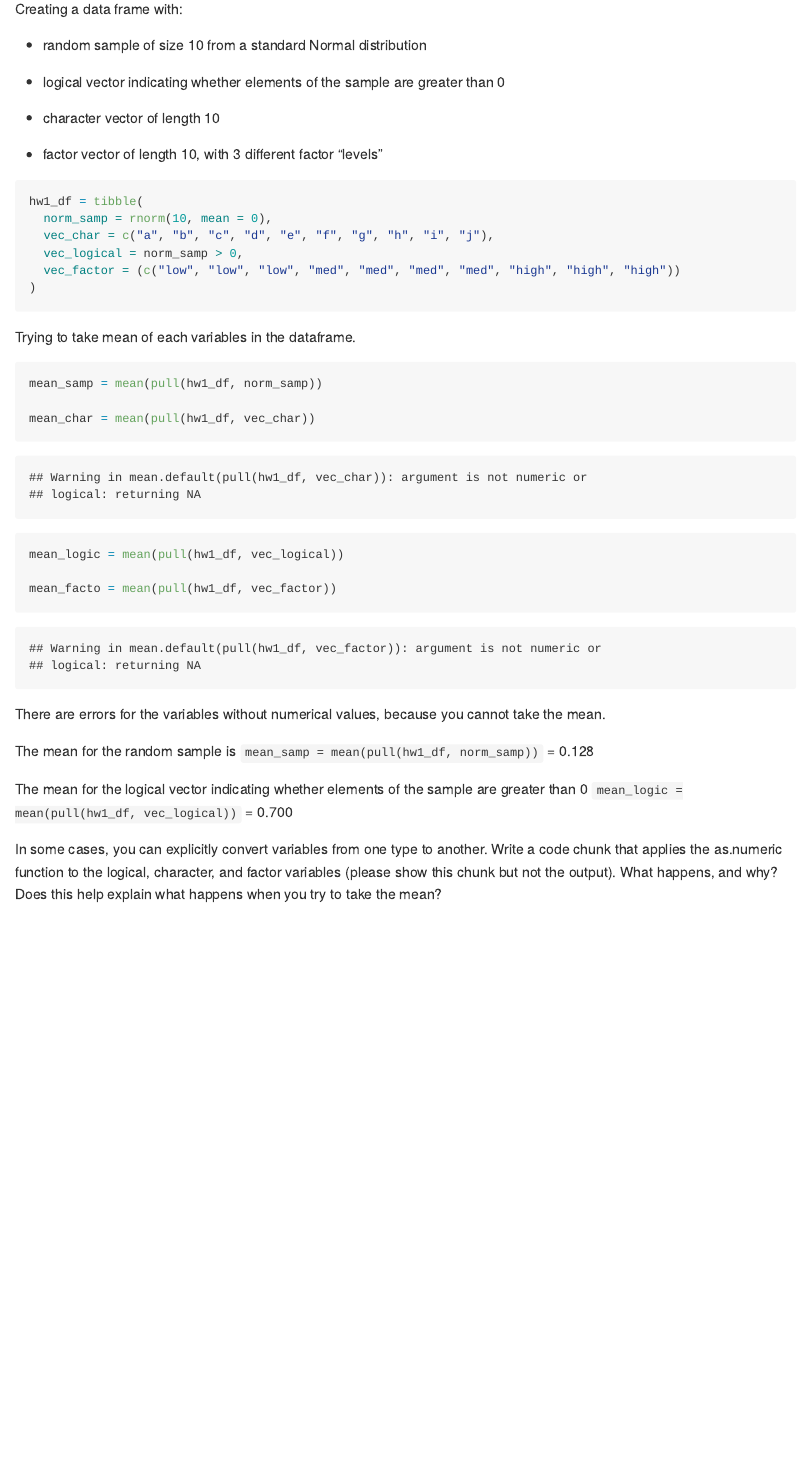
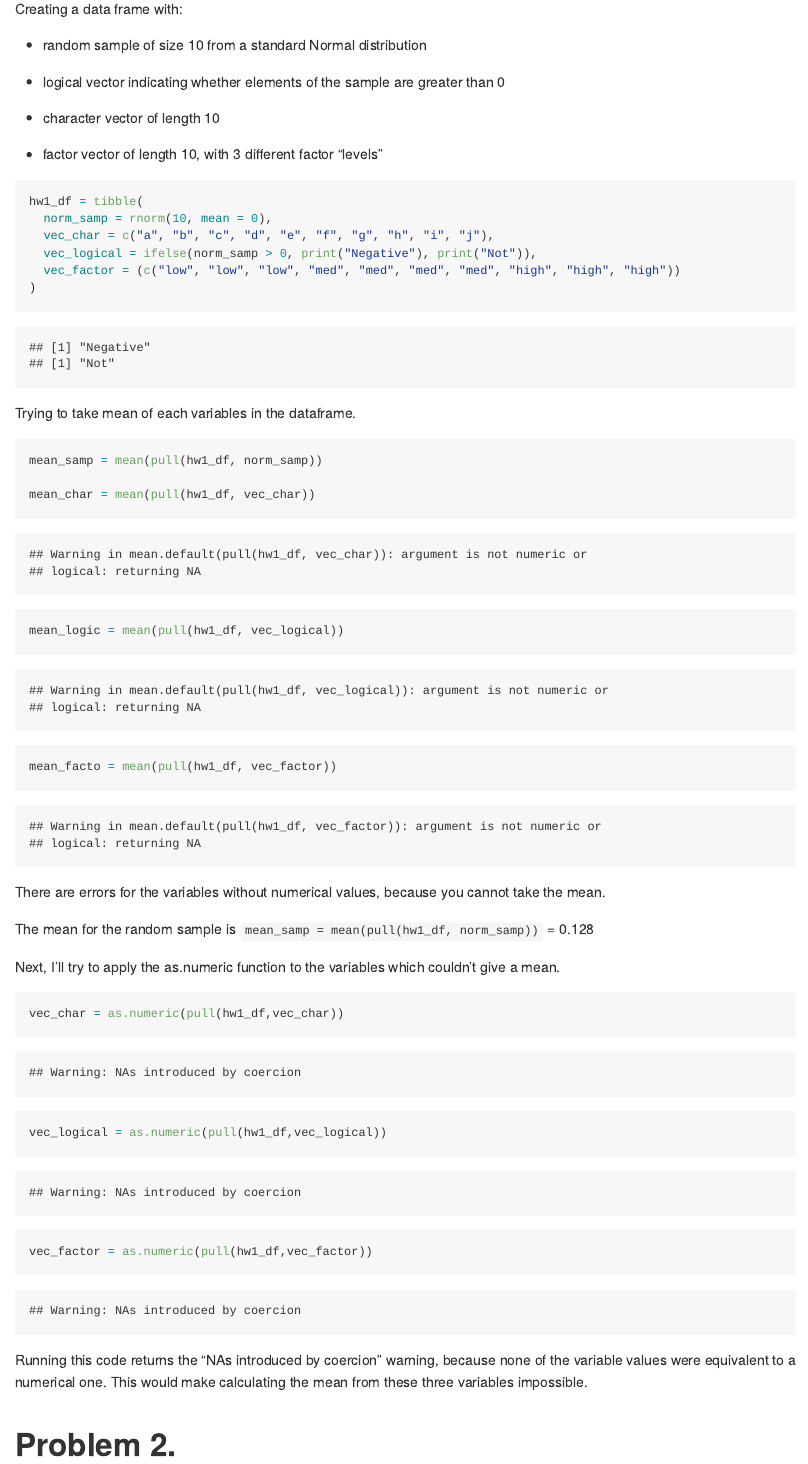
Before and after one commit to 2148parr/p8105_hw1_lcp2148, an R Markdown document (p8105_hw1_lcp2148.Rmd): the page in a window 1100 px wide, from 240 px down. Rendered offline with R 4.5, knitr and Pandoc, with nearby package versions; code that draws random numbers runs with fixed seeds of ours.

Commit message:
revised/corrected question 1, which still needs formatting editing

````diff
--- a/p8105_hw1_lcp2148.Rmd
+++ b/p8105_hw1_lcp2148.Rmd
@@ -27,7 +27,7 @@ Creating a data frame with:
 hw1_df = tibble(
   norm_samp = rnorm(10, mean = 0),
   vec_char = c("a", "b", "c", "d", "e", "f", "g", "h", "i", "j"),
-  vec_logical = norm_samp > 0,
+  vec_logical = ifelse(norm_samp > 0, print("Negative"), print("Not")),
   vec_factor = (c("low", "low", "low", "med", "med", "med", "med", "high", "high", "high"))
 )
 
@@ -51,7 +51,18 @@ There are errors for the variables without numerical values, because you cannot
 
 The mean for the random sample is `mean_samp = mean(pull(hw1_df, norm_samp))` = 0.128
 
-The mean for the logical vector indicating whether elements of the sample are greater than 0 `mean_logic = mean(pull(hw1_df, vec_logical))` = 0.700
+Next, I'll try to apply the as.numeric function to the variables which couldn't give a mean.
 
+```{r numeric}
 
-In some cases, you can explicitly convert variables from one type to another. Write a code chunk that applies the as.numeric function to the logical, character, and factor variables (please show this chunk but not the output). What happens, and why? Does this help explain what happens when you try to take the mean?
+vec_char = as.numeric(pull(hw1_df,vec_char))
+
+vec_logical = as.numeric(pull(hw1_df,vec_logical))
+
+vec_factor = as.numeric(pull(hw1_df,vec_factor))
+
+```
+
+Running this code returns the "NAs introduced by coercion" warning, because none of the variable values were equivalent to a numerical one. This would make calculating the mean from these three variables impossible.
+
+# Problem 2.
````
Also changed, not shown: p8105_hw1_lcp2148.md.
